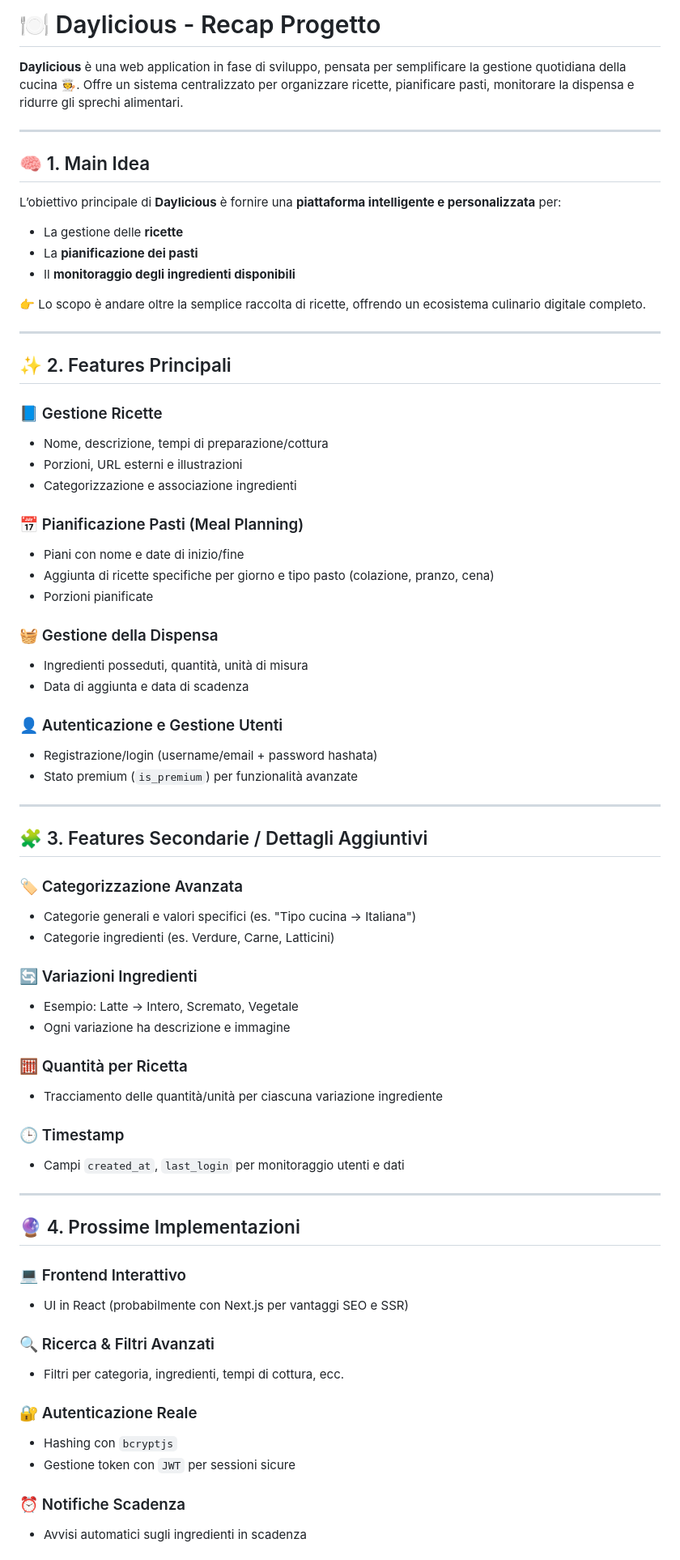
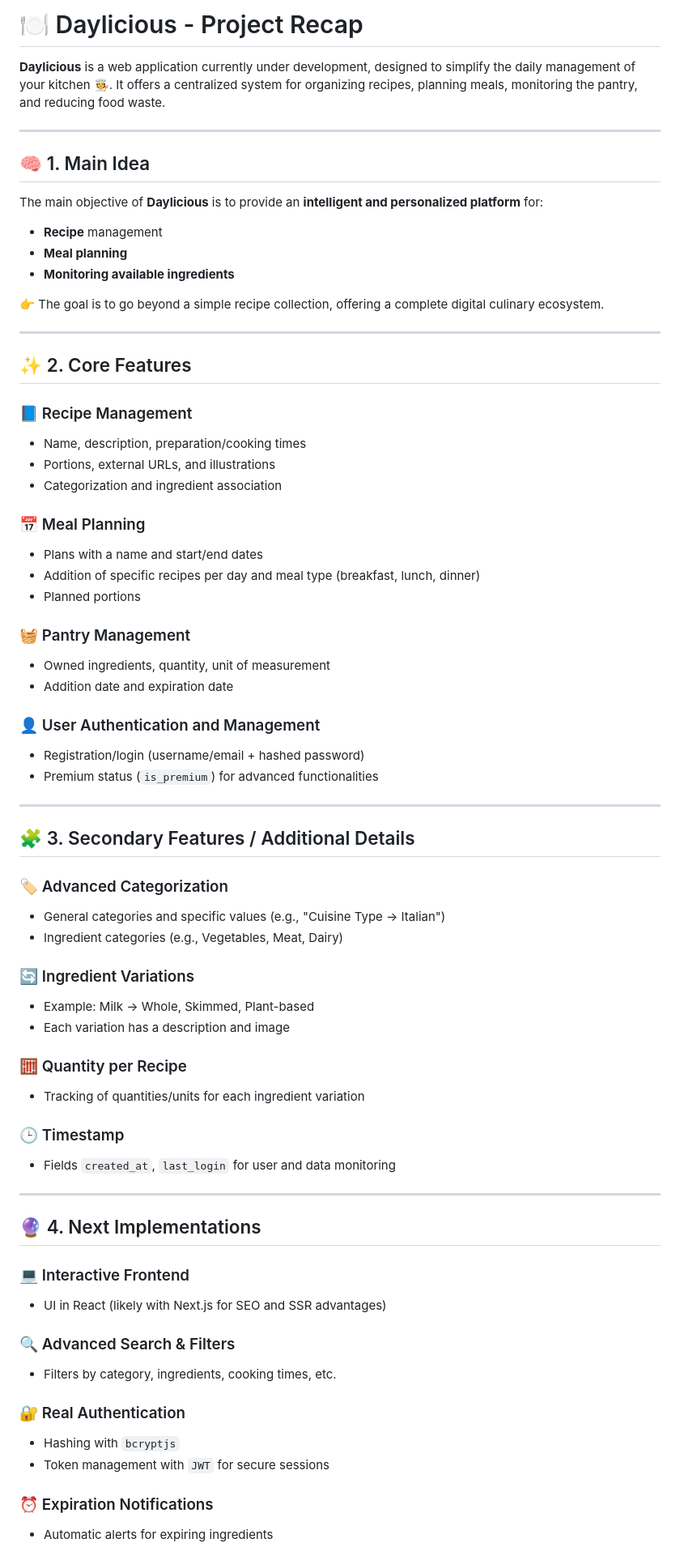
Before and after one commit to simoneburrai/daylicious, a Markdown page: docs/README.md, the part around one of its changes. Shown at 81% size. Rendered like a GitHub page.

Commit message:
docs: README translating

```diff
--- a/docs/README.md
+++ b/docs/README.md
@@ -1,73 +1,73 @@
-# 🍽️ Daylicious - Recap Progetto
+# 🍽️ Daylicious - Project Recap
 
-**Daylicious** è una web application in fase di sviluppo, pensata per semplificare la gestione quotidiana della cucina 🧑‍🍳. Offre un sistema centralizzato per organizzare ricette, pianificare pasti, monitorare la dispensa e ridurre gli sprechi alimentari.
+**Daylicious** is a web application currently under development, designed to simplify the daily management of your kitchen 🧑‍🍳. It offers a centralized system for organizing recipes, planning meals, monitoring the pantry, and reducing food waste.
 
 ---
 
 ## 🧠 1. Main Idea
 
-L’obiettivo principale di **Daylicious** è fornire una **piattaforma intelligente e personalizzata** per:
+The main objective of **Daylicious** is to provide an **intelligent and personalized platform** for:
 
-- La gestione delle **ricette**
-- La **pianificazione dei pasti**
-- Il **monitoraggio degli ingredienti disponibili**
+* **Recipe** management
+* **Meal planning**
+* **Monitoring available ingredients**
 
-👉 Lo scopo è andare oltre la semplice raccolta di ricette, offrendo un ecosistema culinario digitale completo.
+👉 The goal is to go beyond a simple recipe collection, offering a complete digital culinary ecosystem.
 
 ---
 
-## ✨ 2. Features Principali
+## ✨ 2. Core Features
 
-### 📘 Gestione Ricette
-- Nome, descrizione, tempi di preparazione/cottura
-- Porzioni, URL esterni e illustrazioni
-- Categorizzazione e associazione ingredienti
+### 📘 Recipe Management
+* Name, description, preparation/cooking times
+* Portions, external URLs, and illustrations
+* Categorization and ingredient association
 
-### 📅 Pianificazione Pasti (Meal Planning)
-- Piani con nome e date di inizio/fine
-- Aggiunta di ricette specifiche per giorno e tipo pasto (colazione, pranzo, cena)
-- Porzioni pianificate
+### 📅 Meal Planning
+* Plans with a name and start/end dates
+* Addition of specific recipes per day and meal type (breakfast, lunch, dinner)
+* Planned portions
 
-### 🧺 Gestione della Dispensa
-- Ingredienti posseduti, quantità, unità di misura
-- Data di aggiunta e data di scadenza
+### 🧺 Pantry Management
+* Owned ingredients, quantity, unit of measurement
+* Addition date and expiration date
 
-### 👤 Autenticazione e Gestione Utenti
-- Registrazione/login (username/email + password hashata)
-- Stato premium (`is_premium`) per funzionalità avanzate
+### 👤 User Authentication and Management
+* Registration/login (username/email + hashed password)
+* Premium status (`is_premium`) for advanced functionalities
 
 ---
 
-## 🧩 3. Features Secondarie / Dettagli Aggiuntivi
+## 🧩 3. Secondary Features / Additional Details
 
-### 🏷️ Categorizzazione Avanzata
-- Categorie generali e valori specifici (es. "Tipo cucina → Italiana")
-- Categorie ingredienti (es. Verdure, Carne, Latticini)
+### 🏷️ Advanced Categorization
+* General categories and specific values (e.g., "Cuisine Type → Italian")
+* Ingredient categories (e.g., Vegetables, Meat, Dairy)
 
-### 🔄 Variazioni Ingredienti
-- Esempio: Latte → Intero, Scremato, Vegetale
-- Ogni variazione ha descrizione e immagine
+### 🔄 Ingredient Variations
+* Example: Milk → Whole, Skimmed, Plant-based
+* Each variation has a description and image
 
-### 🧮 Quantità per Ricetta
-- Tracciamento delle quantità/unità per ciascuna variazione ingrediente
+### 🧮 Quantity per Recipe
+* Tracking of quantities/units for each ingredient variation
 
 ### 🕒 Timestamp
-- Campi `created_at`, `last_login` per monitoraggio utenti e dati
+* Fields `created_at`, `last_login` for user and data monitoring
 
 ---
 
-## 🔮 4. Prossime Implementazioni
+## 🔮 4. Next Implementations
 
-### 💻 Frontend Interattivo
-- UI in React (probabilmente con Next.js per vantaggi SEO e SSR)
+### 💻 Interactive Frontend
+* UI in React (likely with Next.js for SEO and SSR advantages)
 
-### 🔍 Ricerca & Filtri Avanzati
-- Filtri per categoria, ingredienti, tempi di cottura, ecc.
+### 🔍 Advanced Search & Filters
+* Filters by category, ingredients, cooking times, etc.
 
-### 🔐 Autenticazione Reale
-- Hashing con `bcryptjs`
-- Gestione token con `JWT` per sessioni sicure
+### 🔐 Real Authentication
+* Hashing with `bcryptjs`
+* Token management with `JWT` for secure sessions
 
-### ⏰ Notifiche Scadenza
-- Avvisi automatici sugli ingredienti in scadenza
+### ⏰ Expiration Notifications
+* Automatic alerts for expiring ingredients
 
```
Also changed, not shown: other parts of docs/README.md (+21 -21 lines).
